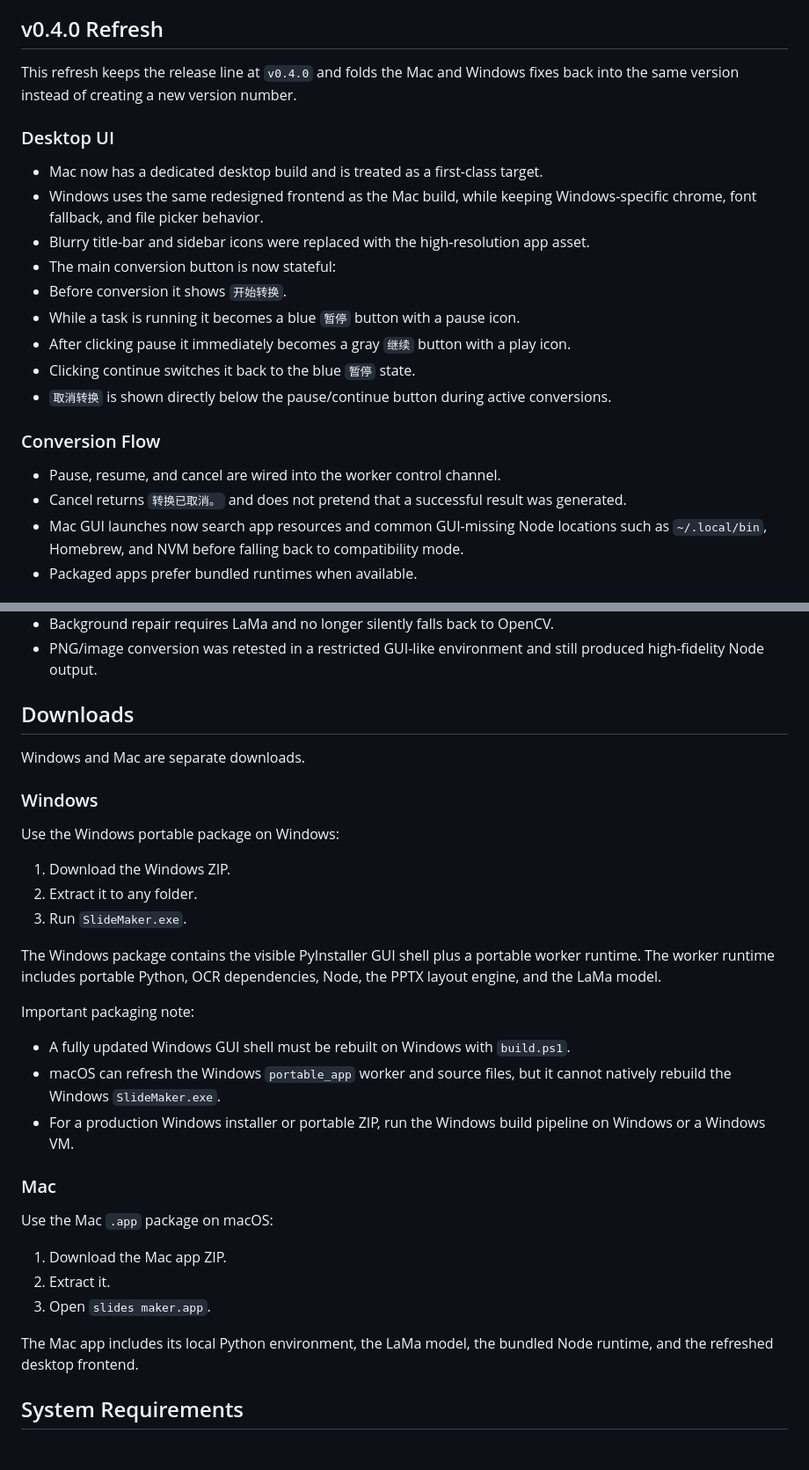
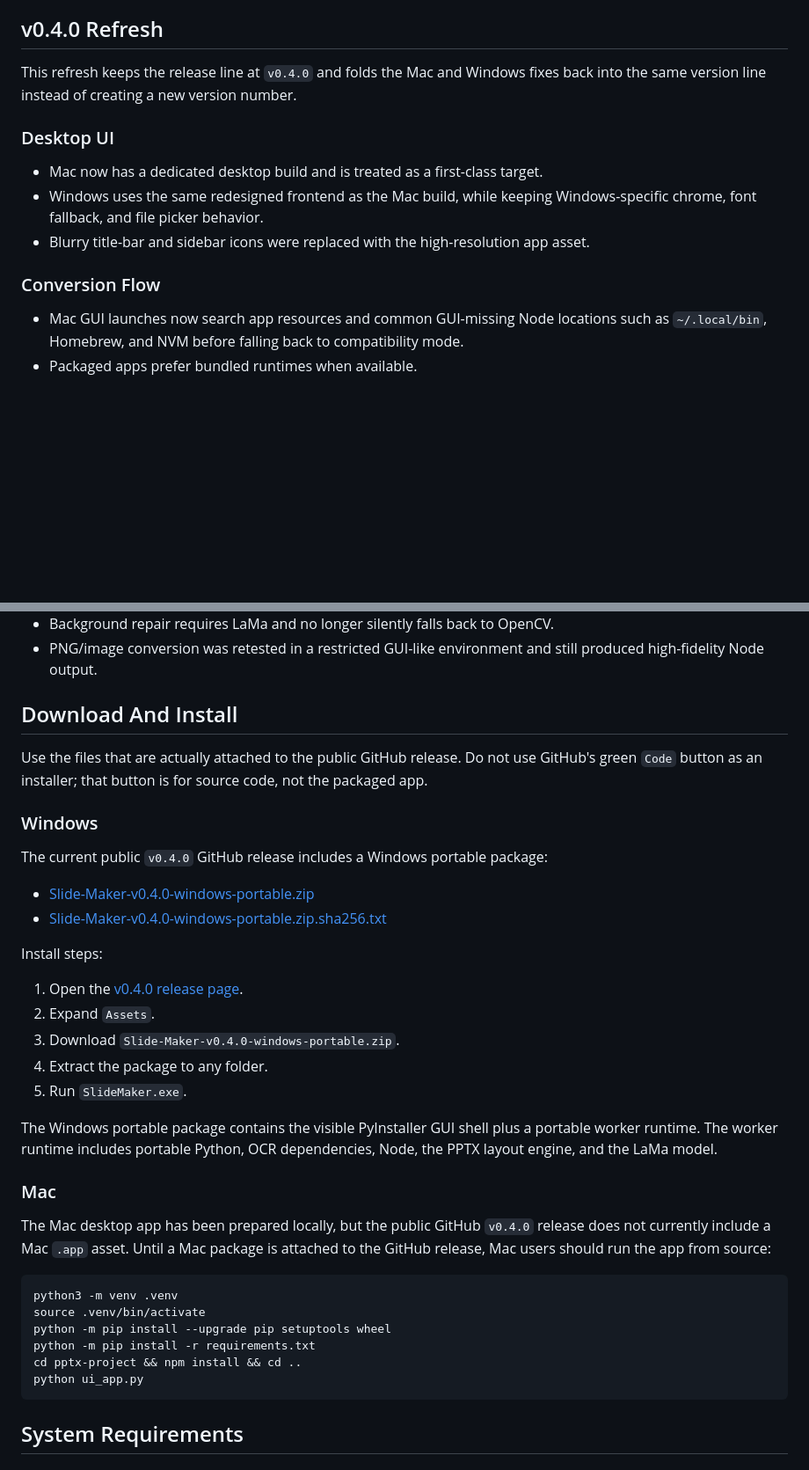
Before and after one commit to hamiltonxu650-lang/Slide-Maker, a Markdown page: README.md, 2 parts joined by grey strips. Shown at 88% size. GitHub-like rendering; blank space fills up the shorter version.

Commit message:
Clarify GitHub release download instructions

````diff
--- a/README.md
+++ b/README.md
@@ -6,24 +6,16 @@ Slide Maker is a local-first desktop tool for converting PDFs, screenshots, scan
 
 ## v0.4.0 Refresh
 
-This refresh keeps the release line at `v0.4.0` and folds the Mac and Windows fixes back into the same version instead of creating a new version number.
+This refresh keeps the release line at `v0.4.0` and folds the Mac and Windows fixes back into the same version line instead of creating a new version number.
 
 ### Desktop UI
 
 - Mac now has a dedicated desktop build and is treated as a first-class target.
 - Windows uses the same redesigned frontend as the Mac build, while keeping Windows-specific chrome, font fallback, and file picker behavior.
 - Blurry title-bar and sidebar icons were replaced with the high-resolution app asset.
-- The main conversion button is now stateful:
-- Before conversion it shows `开始转换`.
-- While a task is running it becomes a blue `暂停` button with a pause icon.
-- After clicking pause it immediately becomes a gray `继续` button with a play icon.
-- Clicking continue switches it back to the blue `暂停` state.
-- `取消转换` is shown directly below the pause/continue button during active conversions.
 
 ### Conversion Flow
 
-- Pause, resume, and cancel are wired into the worker control channel.
-- Cancel returns `转换已取消。` and does not pretend that a successful result was generated.
 - Mac GUI launches now search app resources and common GUI-missing Node locations such as `~/.local/bin`, Homebrew, and NVM before falling back to compatibility mode.
 - Packaged apps prefer bundled runtimes when available.
 
@@ -38,35 +30,39 @@ This refresh keeps the release line at `v0.4.0` and folds the Mac and Windows fi
 - Background repair requires LaMa and no longer silently falls back to OpenCV.
 - PNG/image conversion was retested in a restricted GUI-like environment and still produced high-fidelity Node output.
 
-## Downloads
+## Download And Install
 
-Windows and Mac are separate downloads.
+Use the files that are actually attached to the public GitHub release. Do not use GitHub's green `Code` button as an installer; that button is for source code, not the packaged app.
 
 ### Windows
 
-Use the Windows portable package on Windows:
+The current public `v0.4.0` GitHub release includes a Windows portable package:
 
-1. Download the Windows ZIP.
-2. Extract it to any folder.
-3. Run `SlideMaker.exe`.
+- [Slide-Maker-v0.4.0-windows-portable.zip](https://github.com/hamiltonxu650-lang/Slide-Maker/releases/download/v0.4.0/Slide-Maker-v0.4.0-windows-portable.zip)
+- [Slide-Maker-v0.4.0-windows-portable.zip.sha256.txt](https://github.com/hamiltonxu650-lang/Slide-Maker/releases/download/v0.4.0/Slide-Maker-v0.4.0-windows-portable.zip.sha256.txt)
 
-The Windows package contains the visible PyInstaller GUI shell plus a portable worker runtime. The worker runtime includes portable Python, OCR dependencies, Node, the PPTX layout engine, and the LaMa model.
+Install steps:
 
-Important packaging note:
+1. Open the [v0.4.0 release page](https://github.com/hamiltonxu650-lang/Slide-Maker/releases/tag/v0.4.0).
+2. Expand `Assets`.
+3. Download `Slide-Maker-v0.4.0-windows-portable.zip`.
+4. Extract the package to any folder.
+5. Run `SlideMaker.exe`.
 
-- A fully updated Windows GUI shell must be rebuilt on Windows with `build.ps1`.
-- macOS can refresh the Windows `portable_app` worker and source files, but it cannot natively rebuild the Windows `SlideMaker.exe`.
-- For a production Windows installer or portable ZIP, run the Windows build pipeline on Windows or a Windows VM.
+The Windows portable package contains the visible PyInstaller GUI shell plus a portable worker runtime. The worker runtime includes portable Python, OCR dependencies, Node, the PPTX layout engine, and the LaMa model.
 
 ### Mac
 
-Use the Mac `.app` package on macOS:
+The Mac desktop app has been prepared locally, but the public GitHub `v0.4.0` release does not currently include a Mac `.app` asset. Until a Mac package is attached to the GitHub release, Mac users should run the app from source:
 
-1. Download the Mac app ZIP.
-2. Extract it.
-3. Open `slides maker.app`.
-
-The Mac app includes its local Python environment, the LaMa model, the bundled Node runtime, and the refreshed desktop frontend.
+```bash
+python3 -m venv .venv
+source .venv/bin/activate
+python -m pip install --upgrade pip setuptools wheel
+python -m pip install -r requirements.txt
+cd pptx-project && npm install && cd ..
+python ui_app.py
+```
 
 ## System Requirements
 
````
Also changed, not shown: other parts of README.md (+1 -3 lines), README.zh-CN.md (+25 -31 lines).
